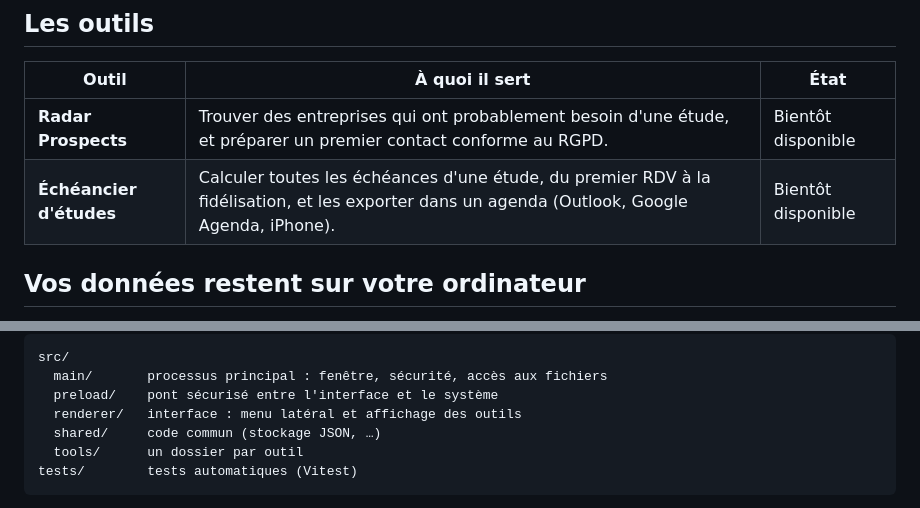
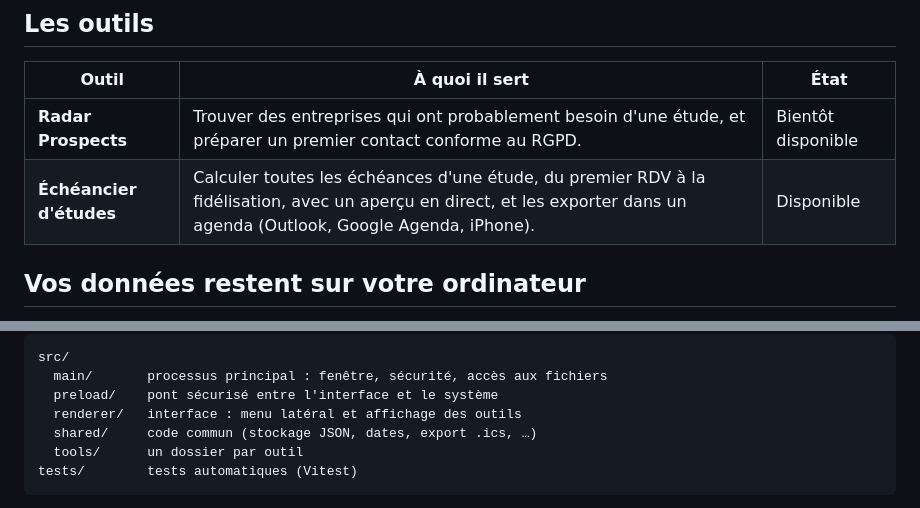
Before and after one commit to Guillaume-Jutier/Pandore, a Markdown page: README.md, 2 parts joined by grey strips. Rendered like a GitHub page.

Commit message:
Documentation de l'échéancier : décisions métier dans CLAUDE.md, README à jour
Co-Authored-By: Claude Opus 5.5 <noreply@anthropic.com>

````diff
--- a/README.md
+++ b/README.md
@@ -7,7 +7,7 @@ Pandore est une application de bureau qui regroupe les outils internes d'**AJC**
 | Outil | À quoi il sert | État |
 |---|---|---|
 | **Radar Prospects** | Trouver des entreprises qui ont probablement besoin d'une étude, et préparer un premier contact conforme au RGPD. | Bientôt disponible |
-| **Échéancier d'études** | Calculer toutes les échéances d'une étude, du premier RDV à la fidélisation, et les exporter dans un agenda (Outlook, Google Agenda, iPhone). | Bientôt disponible |
+| **Échéancier d'études** | Calculer toutes les échéances d'une étude, du premier RDV à la fidélisation, avec un aperçu en direct, et les exporter dans un agenda (Outlook, Google Agenda, iPhone). | Disponible |
 
 ## Vos données restent sur votre ordinateur
 
@@ -62,7 +62,7 @@ src/
   main/       processus principal : fenêtre, sécurité, accès aux fichiers
   preload/    pont sécurisé entre l'interface et le système
   renderer/   interface : menu latéral et affichage des outils
-  shared/     code commun (stockage JSON, …)
+  shared/     code commun (stockage JSON, dates, export .ics, …)
   tools/      un dossier par outil
 tests/        tests automatiques (Vitest)
 ```
````
Also changed, not shown: CLAUDE.md (+18 -0 lines).
